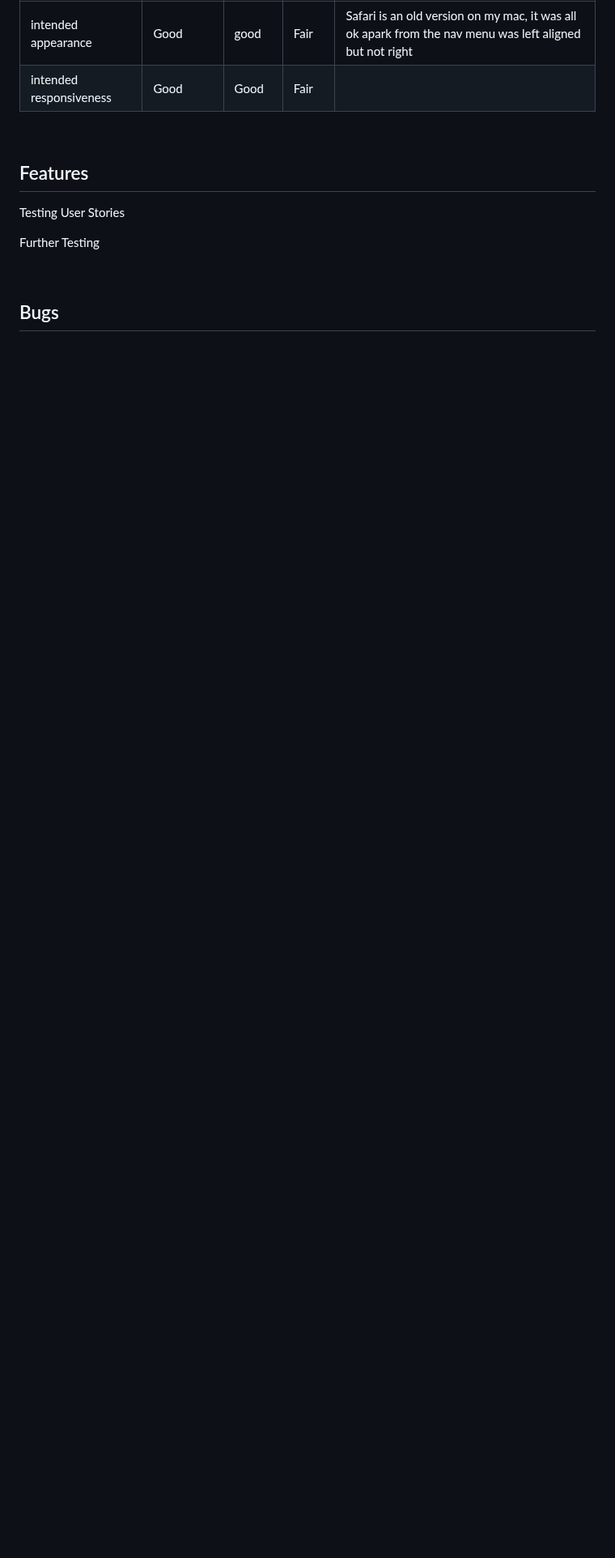
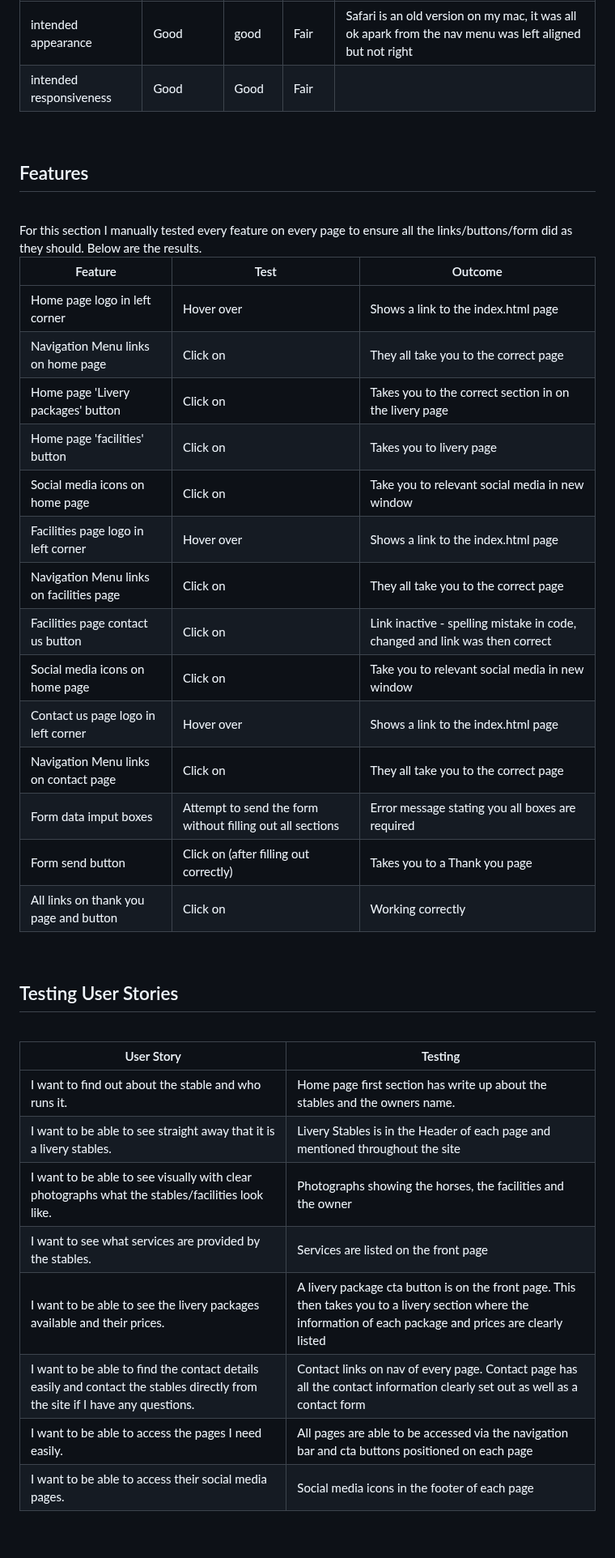
Before and after one commit to louisejones101/Radstone-livery-stables-Milestone1, a Markdown page: README.md, the part around one of its changes. Shown at 81% size. GitHub-like rendering; blank space fills up the shorter version.

Commit message:
User stories testing- tables added to the Readme file to show testing results

```diff
--- a/README.md
+++ b/README.md
@@ -542,13 +544,43 @@ I tested all of the website pages in three browsers to check that everything wor
 
 ## Features
 
-
-  Testing User Stories
-
-  Further Testing
-
-
+<br>
+For this section I manually tested every feature on every page to ensure all the links/buttons/form did as they should.  Below are the results.
 
 <br>
 
-## Bugs
+
+|Feature|Test|Outcome|
+|-------|----|-------|
+|Home page logo in left corner|Hover over|Shows a link to the index.html page|
+|Navigation Menu links on home page|Click on|They all take you to the correct page|
+|Home page 'Livery packages' button|Click on|Takes you to the correct section in on the livery page|
+|Home page 'facilities' button|Click on|Takes you to livery page|
+|Social media icons on home page|Click on|Take you to relevant social media in new window|
+|Facilities page logo in left corner|Hover over|Shows a link to the index.html page|
+|Navigation Menu links on facilities page|Click on|They all take you to the correct page|
+|Facilities page contact us button|Click on|Link inactive - spelling mistake in code, changed and link was then correct|
+|Social media icons on home page|Click on|Take you to relevant social media in new window|
+|Contact us page logo in left corner|Hover over|Shows a link to the index.html page|
+|Navigation Menu links on contact page|Click on|They all take you to the correct page|
+|Form data imput boxes|Attempt to send the form without filling out all sections|Error message stating you all boxes are required|
+|Form send button|Click on (after filling out correctly)|Takes you to a Thank you page|
+|All links on thank you page and button|Click on|Working correctly|
+
+<br>
+
+## Testing User Stories
+
+<br>
+
+|User Story|Testing|
+|-------|----|
+|I want to find out about the stable and who runs it.|Home page first section has write up about the stables and the owners name.|
+|I want to be able to see straight away that it is a livery stables.|Livery Stables is in the Header of each page and mentioned throughout the site|
+|I want to be able to see visually with clear photographs what the stables/facilities look like.|Photographs showing the horses, the facilities and the owner|
+|I want to see what services are provided by the stables.| Services are listed on the front page|
+|I want to be able to see the livery packages available and their prices.|A livery package cta button is on the front page.  This then takes you to a livery section where the information of each package and prices are clearly listed|
+|I want to be able to find the contact details easily and contact the stables directly from the site if I have any questions.| Contact links on nav of every page.  Contact page has all the contact information clearly set out as well as a contact form|
+|I want to be able to access the pages I need easily.|All pages are able to be accessed via the navigation bar and cta buttons positioned on each page|
+|I want to be able to access their social media pages.|Social media icons in the footer of each page|
+
```
Also changed, not shown: other parts of README.md (+13 -1 lines).
